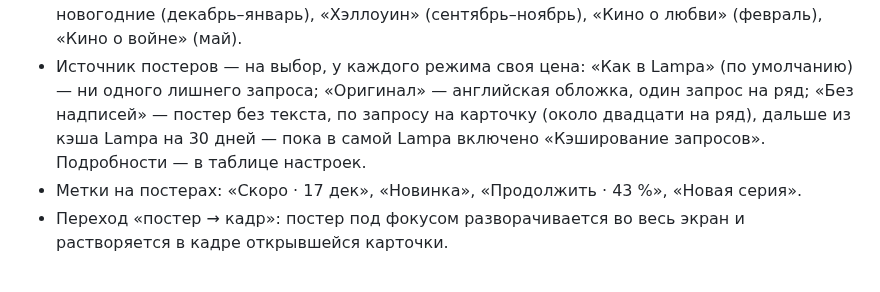
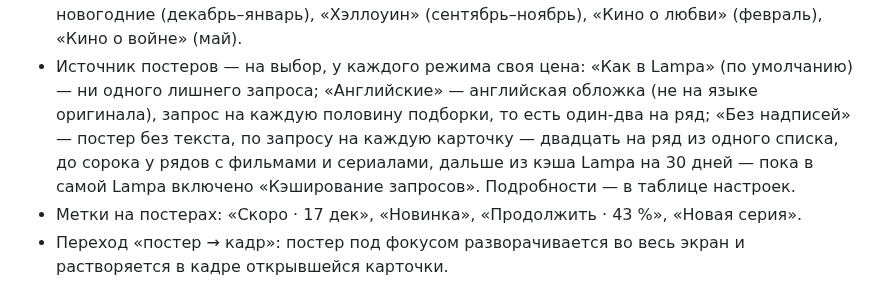
Before and after one commit to azarkostya/lumen-card, a Markdown page: README.md, the part around the change. GitHub-like rendering.

```diff
--- a/README.md
+++ b/README.md
@@ -47,9 +47,11 @@ Cardify.
   новогодние (декабрь–январь), «Хэллоуин» (сентябрь–ноябрь), «Кино о любви» (февраль), «Кино о
   войне» (май).
 - Источник постеров — на выбор, у каждого режима своя цена: «Как в Lampa» (по умолчанию) — ни
-  одного лишнего запроса; «Оригинал» — английская обложка, один запрос на ряд; «Без надписей» —
-  постер без текста, по запросу на карточку (около двадцати на ряд), дальше из кэша Lampa на 30
-  дней — пока в самой Lampa включено «Кэширование запросов». Подробности — в таблице настроек.
+  одного лишнего запроса; «Английские» — английская обложка (не на языке оригинала), запрос на
+  каждую половину подборки, то есть один-два на ряд; «Без надписей» — постер без текста, по
+  запросу на каждую карточку — двадцать на ряд из одного списка, до сорока у рядов с фильмами и
+  сериалами, дальше из кэша Lampa на 30 дней — пока в самой Lampa включено «Кэширование
+  запросов». Подробности — в таблице настроек.
 - Метки на постерах: «Скоро · 17 дек», «Новинка», «Продолжить · 43 %», «Новая серия».
 - Переход «постер → кадр»: постер под фокусом разворачивается во весь экран и растворяется в кадре
   открывшейся карточки.
```
Also changed, not shown: docs/plans/2026-09-22-lumen-final.md (+15 -4 lines), docs/tv-checklist.md (+4 -4 lines).
